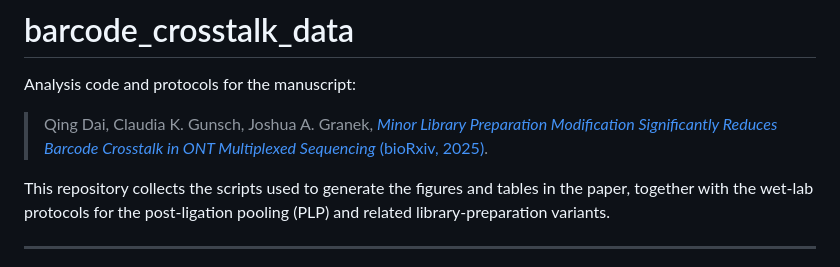
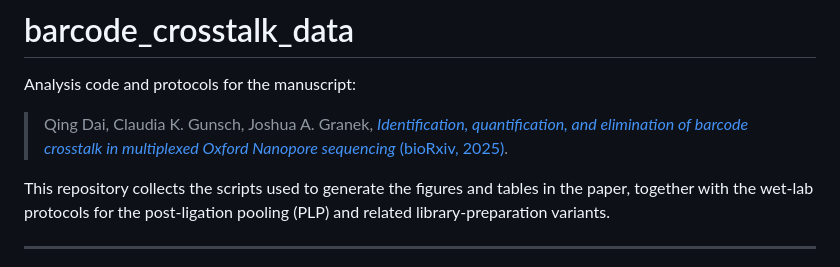
Before and after one commit to QingDAI0225/barcode_crosstalk_data, a Markdown page: README.md, the part around the change. GitHub-like rendering.

Commit message:
Update README.md
update the aritcle title

```diff
--- a/README.md
+++ b/README.md
@@ -4,7 +4,7 @@
 
 Analysis code and protocols for the manuscript:
 
-> Qing Dai, Claudia K. Gunsch, Joshua A. Granek, [*Minor Library Preparation Modification Significantly Reduces Barcode Crosstalk in ONT Multiplexed Sequencing* (bioRxiv, 2025)](https://doi.org/10.1101/2025.11.19.689316).
+> Qing Dai, Claudia K. Gunsch, Joshua A. Granek, [*Identification, quantification, and elimination of barcode crosstalk in multiplexed Oxford Nanopore sequencing* (bioRxiv, 2025)](https://doi.org/10.1101/2025.11.19.689316).
 
 This repository collects the scripts used to generate the figures and tables in the paper, together with the wet-lab protocols for the post-ligation pooling (PLP) and related library-preparation variants.
 
```
